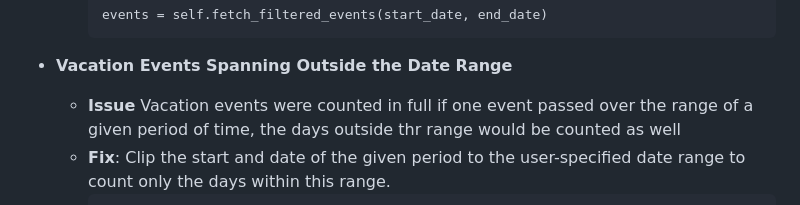
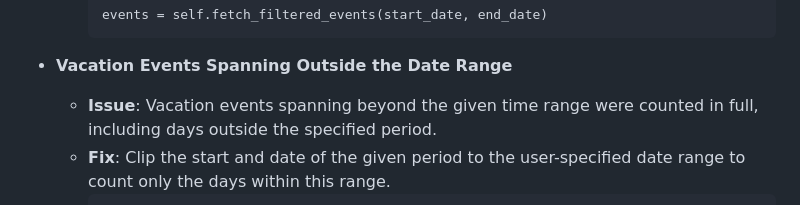
Before and after one commit to iliana-marquez/working-hours-analyser, a Markdown page: README.md, the part around the change printed below. Rendered like a GitHub page.

Commit message:
docs: clarify issue of 'Vacation Events Spanning Outside Date Range' in bugs/issues section and add separators between key README sections

`````diff
--- a/README.md
+++ b/README.md
@@ -442,7 +442,7 @@ SCOPE = [
       events = self.fetch_filtered_events(start_date, end_date)
       ````
 - **Vacation Events Spanning Outside the Date Range**
-   - **Issue** Vacation events were counted in full if one event passed over the range of a given period of time, the days outside thr range would be counted as well
+   - **Issue**: Vacation events spanning beyond the given time range were counted in full, including days outside the specified period.
    - **Fix**: Clip the start and date of the given period to the user-specified date range to count only the days within this range.
       ```
       clipped_start = max(date_start, start_date)
`````
Also changed, not shown: other parts of README.md (+4 -0 lines).
